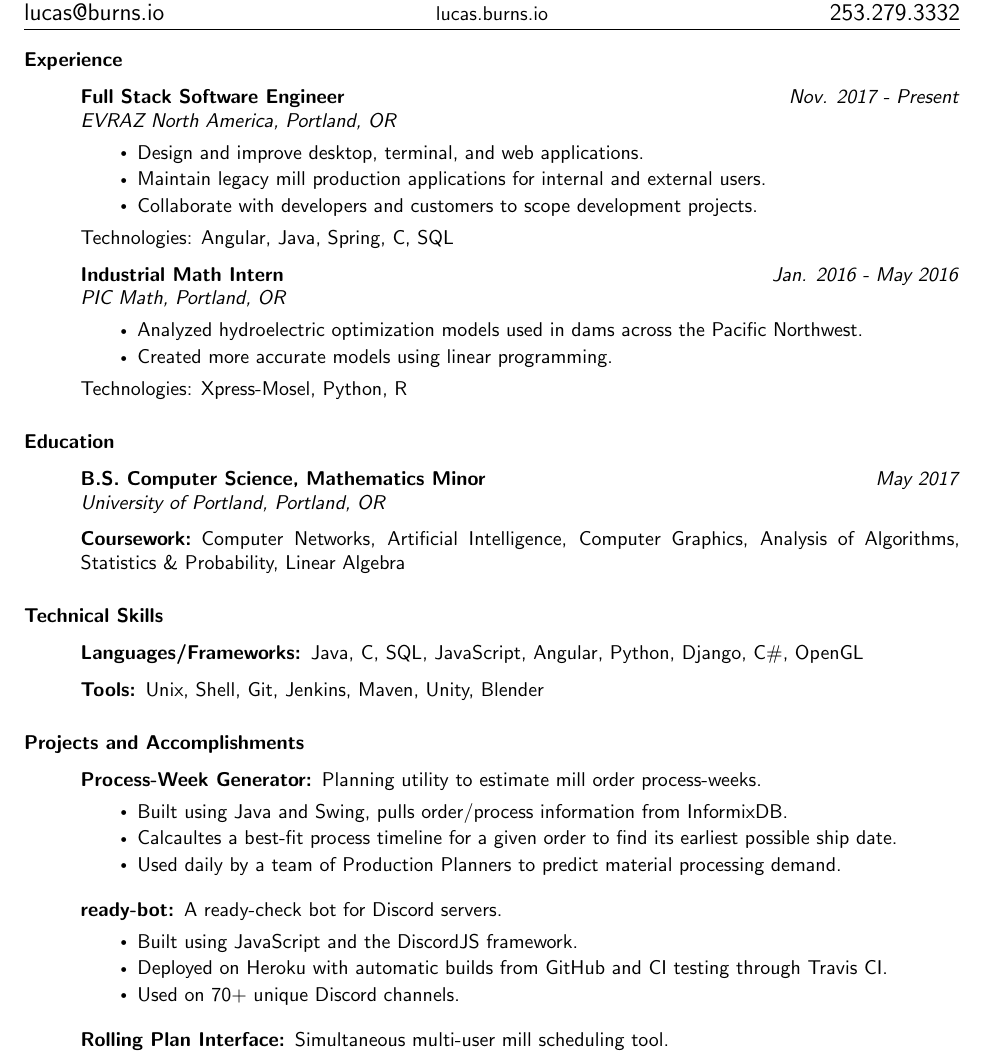
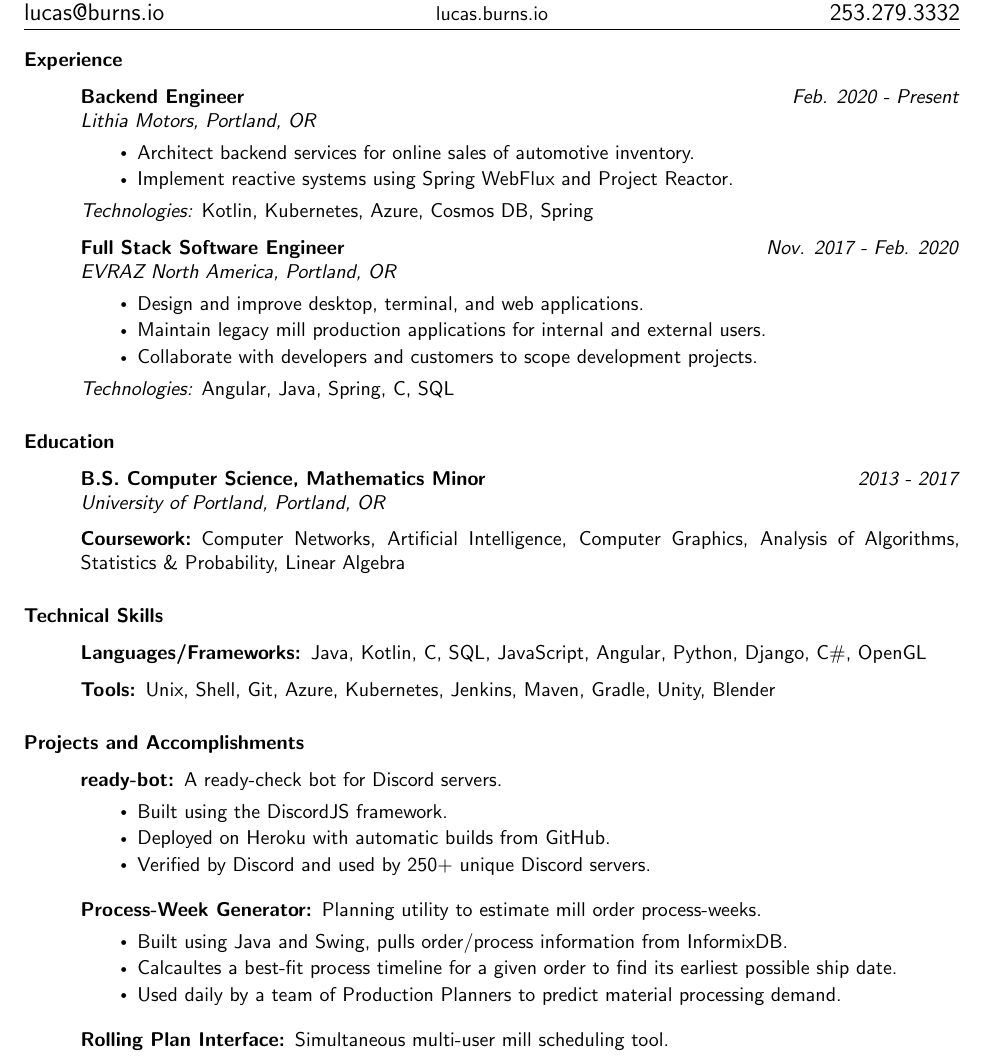
Before and after one commit to BurnsCommaLucas/Resume, a LaTeX CV (resume.tex): part of the page, cut so that both start at the same text. Compiled offline with pdfLaTeX.

Commit message:
Updates to experience, projects

```diff
--- a/resume.tex
+++ b/resume.tex
@@ -26,7 +26,18 @@
 
     \begin{description}
 
-		\item[Full Stack Software Engineer] \hfill \textit{Nov. 2017 - Present}
+	\item[Backend Engineer] \hfill \textit{Feb. 2020 - Present}
+
+        \textit{Lithia Motors, Portland, OR}
+        \begin{itemize}
+        \item Architect backend services for online sales of automotive inventory.
+        \item Implement reactive systems using Spring WebFlux and Project Reactor.
+
+        \end{itemize}
+        \textit{Technologies:} Kotlin, Kubernetes, Azure, Cosmos DB, Spring
+		\vspace{0.5em}
+
+	\item[Full Stack Software Engineer] \hfill \textit{Nov. 2017 - Feb. 2020}
 
         \textit{EVRAZ North America, Portland, OR}
         \begin{itemize}
@@ -34,18 +45,7 @@
             \item Maintain legacy mill production applications for internal and external users.
             \item Collaborate with developers and customers to scope development projects.
         \end{itemize}
-        Technologies: Angular, Java, Spring, C, SQL
-		\vspace{0.5em}
-
-        \item[Industrial Math Intern] \hfill \textit{Jan. 2016 - May 2016}
-
-        \textit{PIC Math, Portland, OR}
-        \begin{itemize}
-            \item Analyzed hydroelectric optimization models used in dams across the Pacific Northwest.
-            \item Created more accurate models using linear programming.
-        \end{itemize}
-        Technologies: Xpress-Mosel, Python, R
-
+        \textit{Technologies:} Angular, Java, Spring, C, SQL
 
     \end{description}
 
@@ -54,7 +54,7 @@
 %----------------------------------------------------------------------------------------
 \subsubsection*{Education}
     \begin{description}
-        \item[B.S. Computer Science, Mathematics Minor]\hfill \textit{May 2017}
+        \item[B.S. Computer Science, Mathematics Minor]\hfill \textit{2013 - 2017}
 
         \textit{University of Portland, Portland, OR}
 
@@ -77,6 +77,7 @@
     \begin{description}
         \item[Languages/Frameworks:]
             Java,
+            Kotlin,
             C,
             SQL,
             JavaScript,
@@ -92,8 +93,11 @@
             Unix,
             Shell,
             Git,
+            Azure,
+            Kubernetes,
             Jenkins,
             Maven,
+            Gradle,
             Unity,
             Blender
     \end{description}
@@ -103,20 +107,20 @@
 
 \subsubsection*{Projects and Accomplishments}
     \begin{description}
+        \item[\href{https://www.github.com/BurnsCommaLucas/ready-bot}{ready-bot:}] A ready-check bot for Discord servers.
+            \begin{itemize}
+                \item Built using the DiscordJS framework.
+                \item Deployed on Heroku with automatic builds from GitHub.
+                \item Verified by Discord and used by 250+ unique Discord servers.
+            \end{itemize}
+
+            \vspace{0.5em}
+
         \item[Process-Week Generator:] Planning utility to estimate mill order process-weeks.
             \begin{itemize}
                 \item Built using Java and Swing, pulls order/process information from InformixDB.
                 \item Calcaultes a best-fit process timeline for a given order to find its earliest possible ship date.
                 \item Used daily by a team of Production Planners to predict material processing demand.
-            \end{itemize}
-
-            \vspace{0.5em}
-
-        \item[\href{https://www.github.com/BurnsCommaLucas/ready-bot}{ready-bot:}] A ready-check bot for Discord servers.
-            \begin{itemize}
-                \item Built using JavaScript and the DiscordJS framework.
-                \item Deployed on Heroku with automatic builds from GitHub and CI testing through Travis CI.
-                \item Used on 70+ unique Discord channels.
             \end{itemize}
 
             \vspace{0.5em}
```
Also changed, not shown: resume.pdf, 1 other file.
